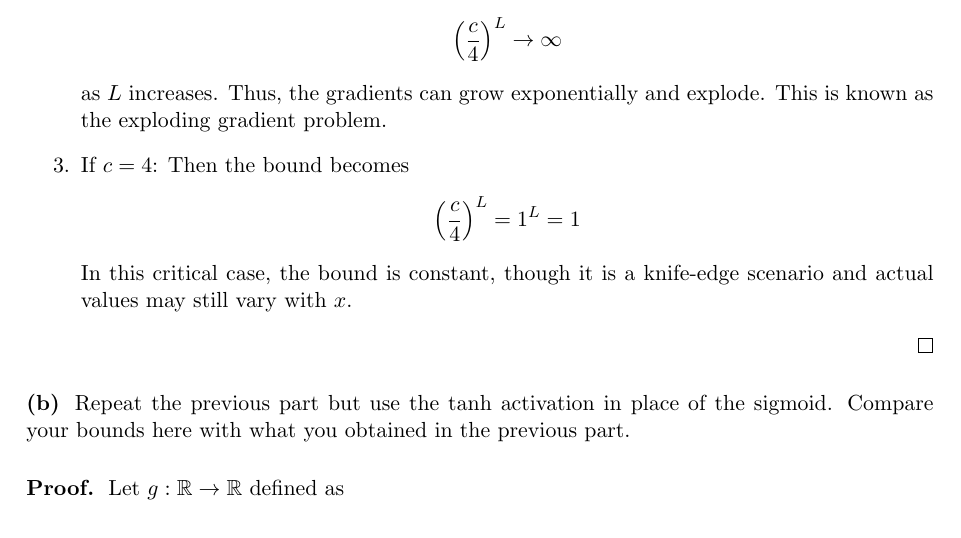
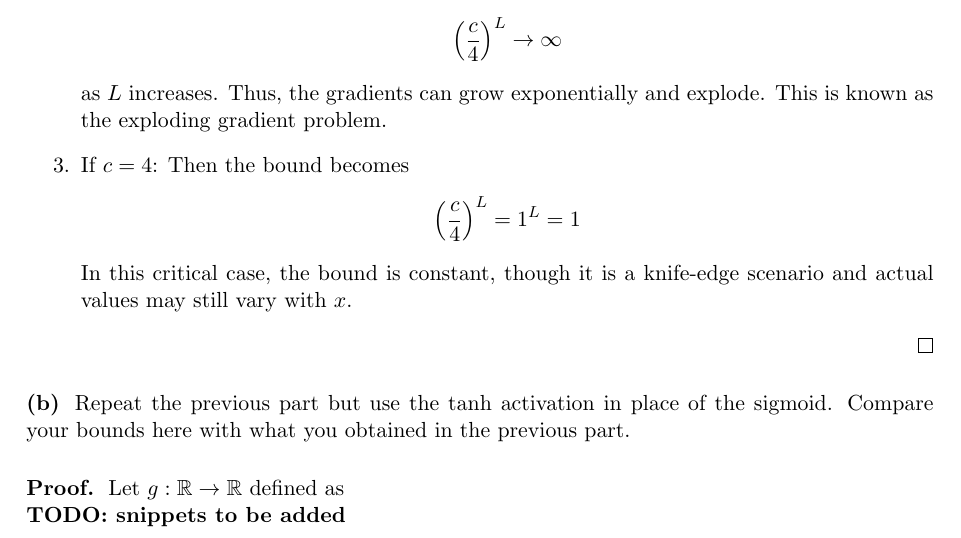
Before and after one commit to EulerMacaroni/tex, a LaTeX problem sheet (assignment_template.tex): part of page 3 of 3, cut so that both start at the same text. Compiled offline with pdfLaTeX.

Commit message:
comments

```diff
--- a/assignment_template.tex
+++ b/assignment_template.tex
@@ -105,5 +105,7 @@ In this critical case, the bound is constant, though it is a knife‐edge scenar
 \subsection*{Proof.} Let $g : \mathbb{R} \to \mathbb{R}$ defined as
 
 
+\textbf{TODO: snippets to be added}
+
 
 \end{document}
```
